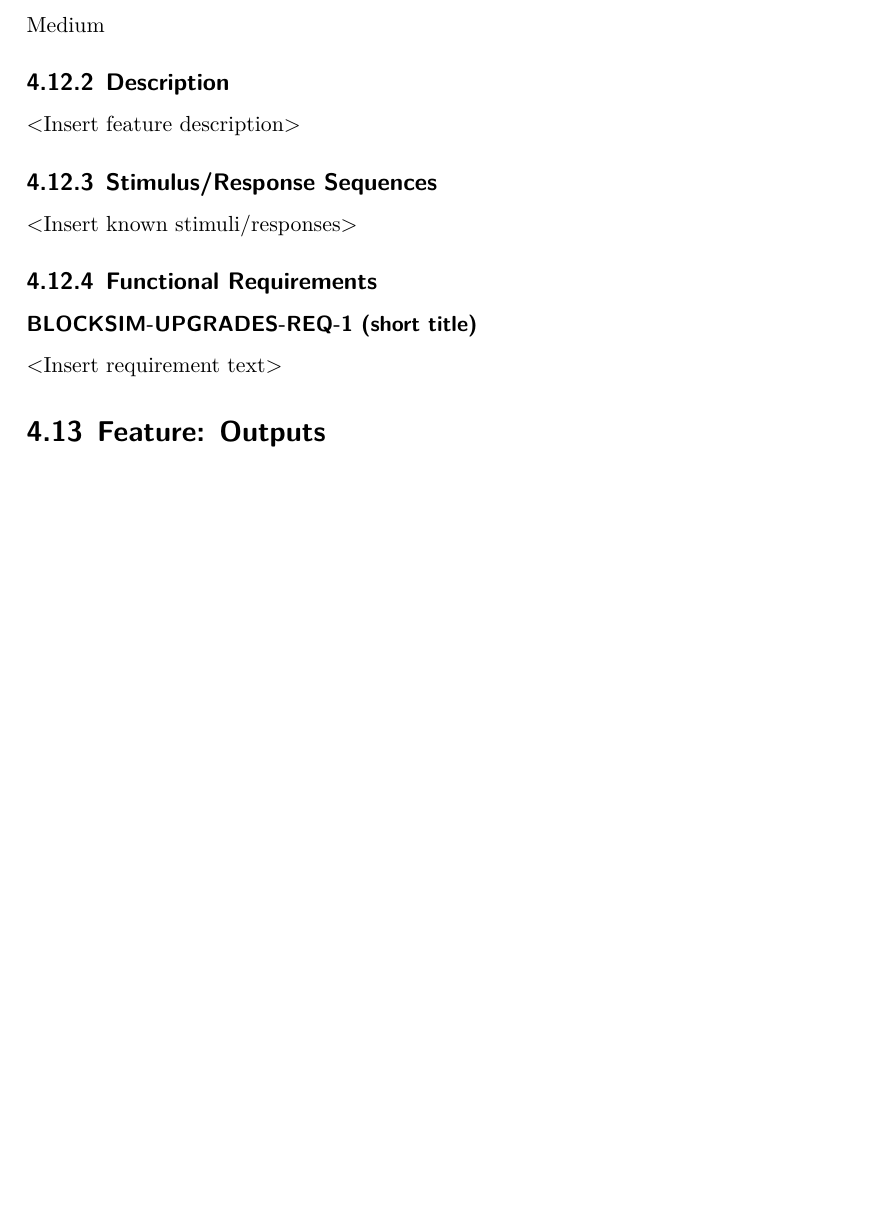
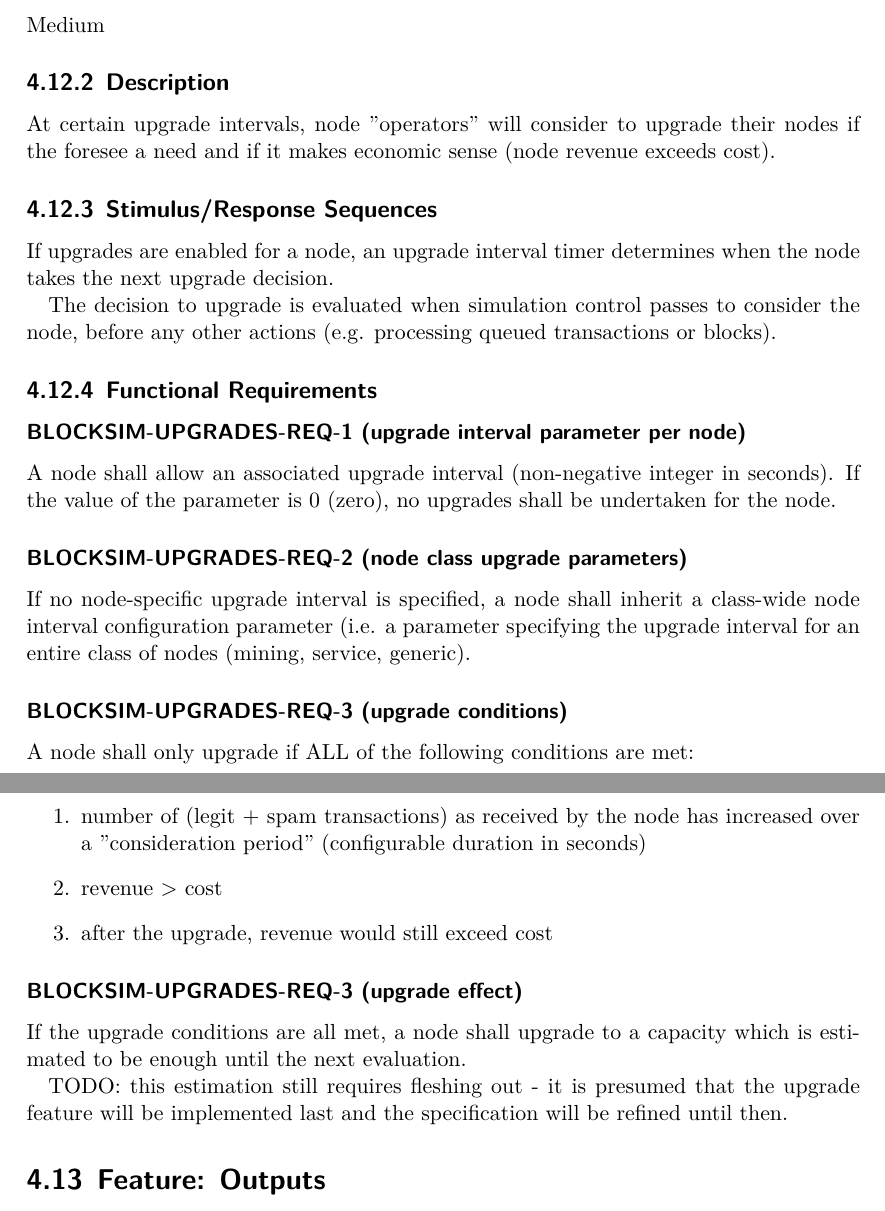
Before and after one commit to ftrader/blocksizesimulator-srs, a LaTeX document (blocksizesimulator-srs.tex): part of page 25 of 28 before the commit and two parts of pages 25 and 26 of 29 after it, the two joined at a grey line, cut so that both start at the same text, the shorter picture padded with empty space. Compiled offline with XeLaTeX.

Commit message:
add preliminary upgrade reqs

```diff
--- a/blocksizesimulator-srs.tex
+++ b/blocksizesimulator-srs.tex
@@ -1002,21 +1002,57 @@ Medium
 
 \subsection{Description}
 
-$<$Insert feature description$>$
+At certain upgrade intervals, node "operators" will consider to upgrade
+their nodes if the foresee a need and if it makes economic sense
+(node revenue exceeds cost).
 
 
 \subsection{Stimulus/Response Sequences}
 
-$<$Insert known stimuli/responses$>$
+If upgrades are enabled for a node, an upgrade interval timer determines
+when the node takes the next upgrade decision.
+
+The decision to upgrade is evaluated when simulation control passes to
+consider the node, before any other actions (e.g. processing queued
+transactions or blocks).
 
 
 \subsection{Functional Requirements}
 
-\subsubsection{BLOCKSIM-UPGRADES-REQ-1 (short title)}
+\subsubsection{BLOCKSIM-UPGRADES-REQ-1 (upgrade interval parameter per node)}
 
-$<$Insert requirement text$>$
+A node shall allow an associated upgrade interval (non-negative integer in seconds).
+If the value of the parameter is 0 (zero), no upgrades shall be undertaken
+for the node.
+
+\subsubsection{BLOCKSIM-UPGRADES-REQ-2 (node class upgrade parameters)}
+
+If no node-specific upgrade interval is specified, a node shall inherit
+a class-wide node interval configuration parameter (i.e. a parameter
+specifying the upgrade interval for an entire class of nodes (mining,
+service, generic).
+
+\subsubsection{BLOCKSIM-UPGRADES-REQ-3 (upgrade conditions)}
+
+A node shall only upgrade if ALL of the following conditions are met:
+
+\begin{enumerate}
+   \item number of (legit + spam transactions) as received by the node has increased
+over a "consideration period" (configurable duration in seconds)
+
+   \item revenue > cost
+
+   \item after the upgrade, revenue would still exceed cost
+\end{enumerate}
 
 
+\subsubsection{BLOCKSIM-UPGRADES-REQ-3 (upgrade effect)}
+If the upgrade conditions are all met, a node shall upgrade to a capacity
+which is estimated to be enough until the next evaluation.
+
+TODO: this estimation still requires fleshing out - it is presumed that
+the upgrade feature will be implemented last and the specification will
+be refined until then.
 
 
 
```
